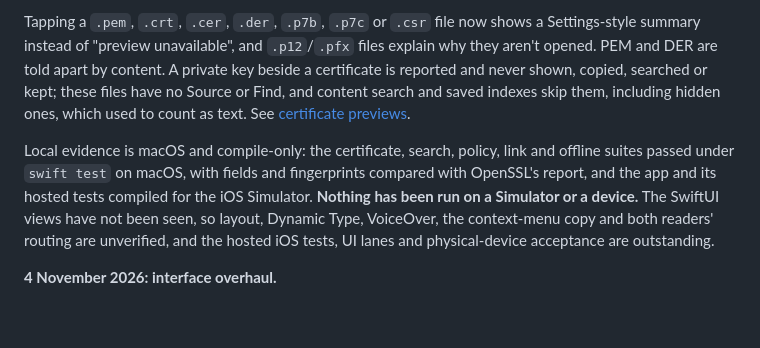
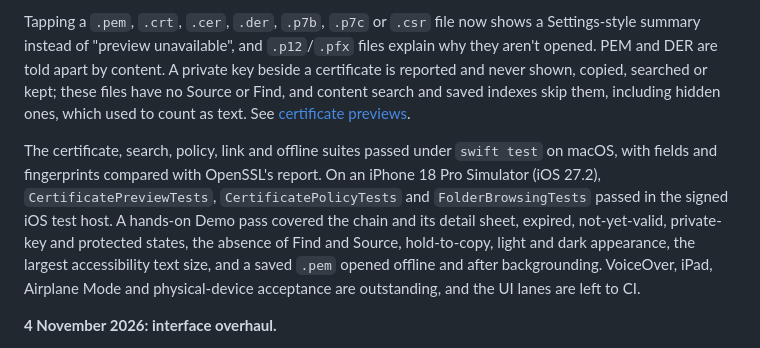
Before and after one commit to eyeb0l/RemoteFiles, a Markdown page: PREVIEW_STATUS.md, the part around the change. GitHub-like rendering; blank space fills up the shorter version.

```diff
--- a/PREVIEW_STATUS.md
+++ b/PREVIEW_STATUS.md
@@ -6,7 +6,7 @@ This is a dated record of feature work and validation, not a live test dashboard
 
 Tapping a `.pem`, `.crt`, `.cer`, `.der`, `.p7b`, `.p7c` or `.csr` file now shows a Settings-style summary instead of "preview unavailable", and `.p12`/`.pfx` files explain why they aren't opened. PEM and DER are told apart by content. A private key beside a certificate is reported and never shown, copied, searched or kept; these files have no Source or Find, and content search and saved indexes skip them, including hidden ones, which used to count as text. See [certificate previews](docs/CERTIFICATE_PREVIEWS.md).
 
-Local evidence is macOS and compile-only: the certificate, search, policy, link and offline suites passed under `swift test` on macOS, with fields and fingerprints compared with OpenSSL's report, and the app and its hosted tests compiled for the iOS Simulator. **Nothing has been run on a Simulator or a device.** The SwiftUI views have not been seen, so layout, Dynamic Type, VoiceOver, the context-menu copy and both readers' routing are unverified, and the hosted iOS tests, UI lanes and physical-device acceptance are outstanding.
+The certificate, search, policy, link and offline suites passed under `swift test` on macOS, with fields and fingerprints compared with OpenSSL's report. On an iPhone 18 Pro Simulator (iOS 27.2), `CertificatePreviewTests`, `CertificatePolicyTests` and `FolderBrowsingTests` passed in the signed iOS test host. A hands-on Demo pass covered the chain and its detail sheet, expired, not-yet-valid, private-key and protected states, the absence of Find and Source, hold-to-copy, light and dark appearance, the largest accessibility text size, and a saved `.pem` opened offline and after backgrounding. VoiceOver, iPad, Airplane Mode and physical-device acceptance are outstanding, and the UI lanes are left to CI.
 
 **4 November 2026: interface overhaul.**
 
```
Also changed, not shown: docs/screenshots/certificate-previews/overview.png (added), 1 other file.
